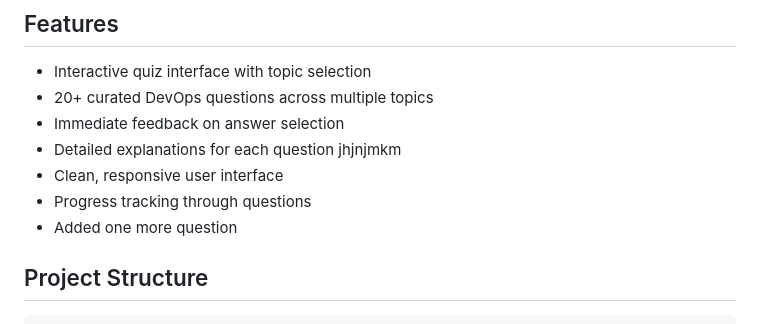
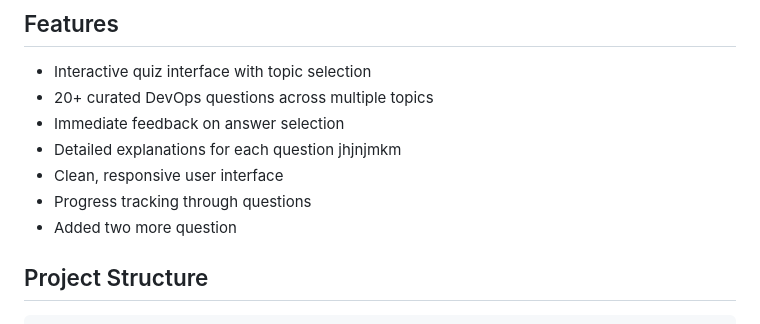
Before and after one commit to OmarXX-alt/devops-quiz-app, a Markdown page: README.md, the part around the change. Rendered like a GitHub page.

Commit message:
temp change to test conflicts again

````diff
--- a/README.md
+++ b/README.md
@@ -20,7 +20,7 @@ This application is a browser-based quiz that helps users learn and test their u
 - Detailed explanations for each question jhjnjmkm
 - Clean, responsive user interface
 - Progress tracking through questions
-- Added one more question
+- Added two more question
 
 ## Project Structure
 ```
````
